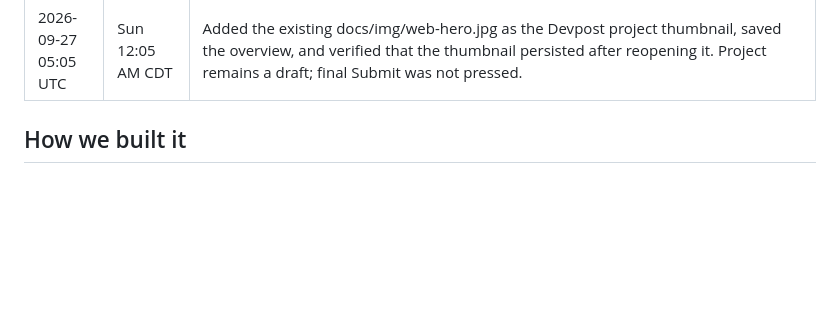
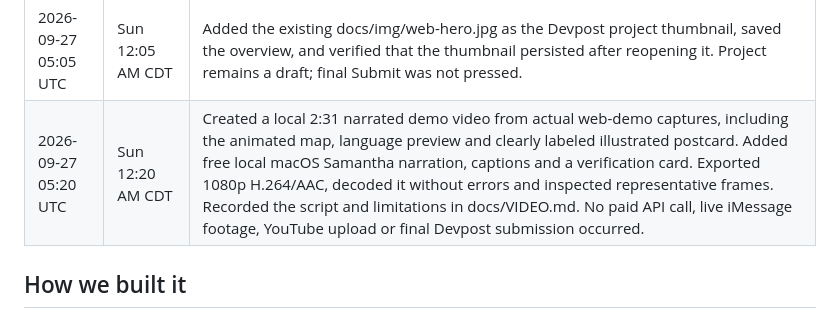
Before and after one commit to bomardchavit/washuhack26, a Markdown page: docs/BUILDLOG.md, the part around the change. Drawn GitHub-style; blank space fills up the shorter version.

Commit message:
docs: record narrated demo video and verification

```diff
--- a/docs/BUILDLOG.md
+++ b/docs/BUILDLOG.md
@@ -19,6 +19,7 @@ All work happened during the HackWashU Fall AI Build Challenge build window. Git
 | 2026-09-27 03:13 UTC | Sat 10:13 PM | README, Devpost draft and demo runbook updated to match what has actually been tested: live demo link, screenshots, and a "what's tested / not yet" section. We re-measured the accuracy claims: moonrise and moonset are within 1 minute of the six published times, and the full-moon time is 2.5 minutes off, so "within 2 minutes" became "within 3". The city count is 98, not 95. Correction to the 02:59 entry: iPhone HEIC photos pass through a temporary file for `sips` conversion, which is deleted right away, so photos aren't strictly "never written to disk". |
 | 2026-09-27 05:00 UTC | Sun 12:00 AM CDT | Codex takeover: re-ran all 24 tests with zero skips (local loopback and HEIC conversion required permission outside the sandbox) and the offline demo. Reviewed the Photon adapter without starting iMessage or making paid calls. Confirmed an AM/PM and field-swapping counterexample to the broad AI-number guarantee, and corrected README, Devpost and pitch wording; no application code changed. Saved the existing Fall Devpost draft at 3/4 steps with name, pitch, story, 11 tags, both links and four captioned screenshots. Verified the creator as the only teammate and updated README. Prepared a 2:30 recording plan. Video remains empty, track enrollment unconfirmed (no selector shown), terms unchecked, and final Submit untouched. Live Photon, live Claude and a real family run remain untested. |
 | 2026-09-27 05:05 UTC | Sun 12:05 AM CDT | Added the existing docs/img/web-hero.jpg as the Devpost project thumbnail, saved the overview, and verified that the thumbnail persisted after reopening it. Project remains a draft; final Submit was not pressed. |
+| 2026-09-27 05:20 UTC | Sun 12:20 AM CDT | Created a local 2:31 narrated demo video from actual web-demo captures, including the animated map, language preview and clearly labeled illustrated postcard. Added free local macOS Samantha narration, captions and a verification card. Exported 1080p H.264/AAC, decoded it without errors and inspected representative frames. Recorded the script and limitations in docs/VIDEO.md. No paid API call, live iMessage footage, YouTube upload or final Devpost submission occurred. |
 
 ## How we built it
 
```
Also changed, not shown: docs/DEVPOST.md (+1 -1 lines), docs/VIDEO.md (added, +49 -0 lines).
